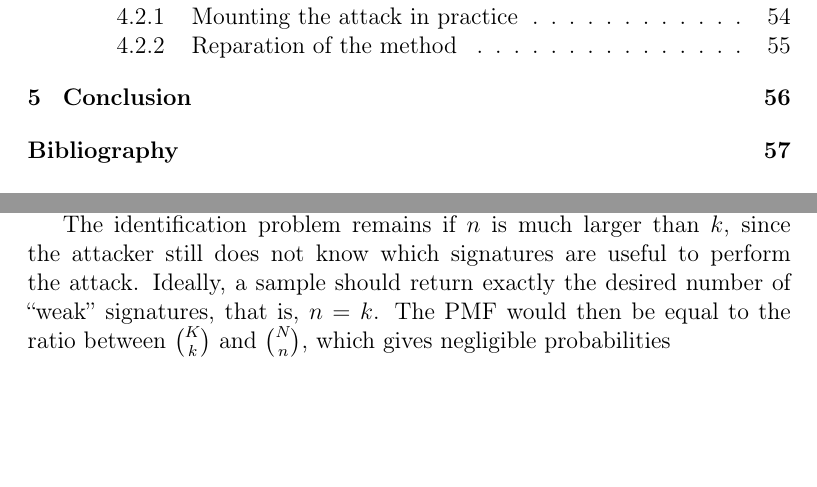
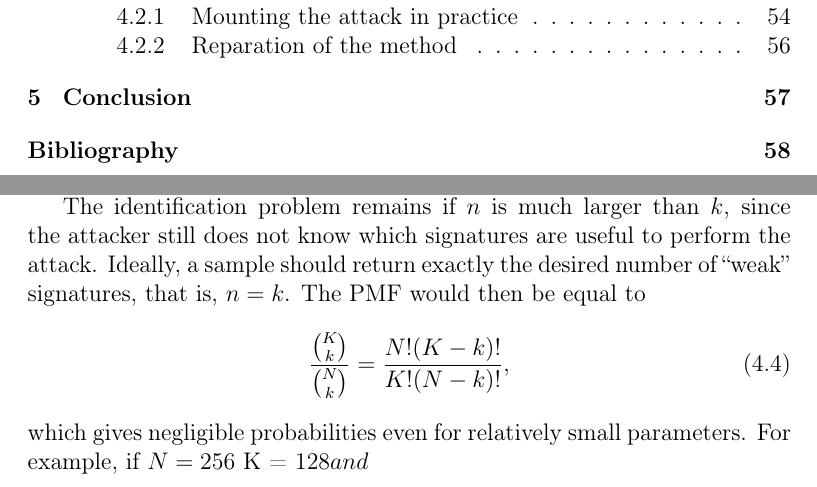
Before and after one commit to zambonin/msc, a LaTeX thesis (main.tex): two parts of pages 1 and 55 of 63 before the commit and two parts of pages 1 and 55 of 64 after it, joined at a grey line, cut so that both start at the same text, the shorter picture padded with empty space. Compiled offline with pdfLaTeX.

Commit message:
overleaf_to_git: update main.tex from r13442 to r13455

```diff
--- a/main.tex
+++ b/main.tex
@@ -1349,7 +1349,11 @@ However, the sample size is easily controlled by the attacker. It is more advant
 
 It is thus expected that a large enough number of signatures is collected for a reasonable chance of obtaining a valid sample. For example, given $N = 2^{12}$ and $K = 2^{10}$, or $\alpha = 0.25$, and $n = 2^{8}$, then $\hat{\mathbf{X}} = 64$, which is equal to the number of equations $m$ of a Rainbow instance with minimal security level, according to Table~\ref{tab:newsec}. The attack description in Subsection~\ref{subsec:etaks} requires $m + 1$ ``weak'' signatures as a parameter. Thus, the associated probability of obtaining at least $65$ successes is $\Pr[\mathbf{X} > 64] \approx 46.6\%$.
 
-The identification problem remains if $n$ is much larger than $k$, since the attacker still does not know which signatures are useful to perform the attack. Ideally, a sample should return exactly the desired number of ``weak'' signatures, that is, $n = k$. The PMF would then be equal to the ratio between $\binom{K}{k}$ and $\binom{N}{n}$, which gives negligible probabilities
+The identification problem remains if $n$ is much larger than $k$, since the attacker still does not know which signatures are useful to perform the attack. Ideally, a sample should return exactly the desired number of ``weak'' signatures, that is, $n = k$. The PMF would then be equal to
+\begin{align}
+  \frac{\binom{K}{k}}{\binom{N}{k}} = \frac{N! (K - k)!}{K! (N - k)!},
+\end{align}
+which gives negligible probabilities even for relatively small parameters. For example, if $N = 256$ K = 128$ and
 
 \subsection{Reparation of the method}\label{subsec:repair}
 
```
